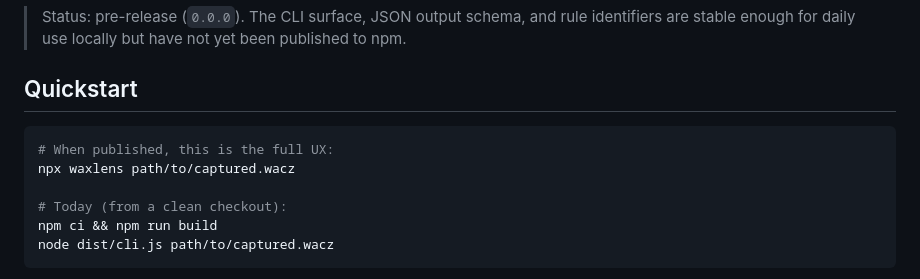
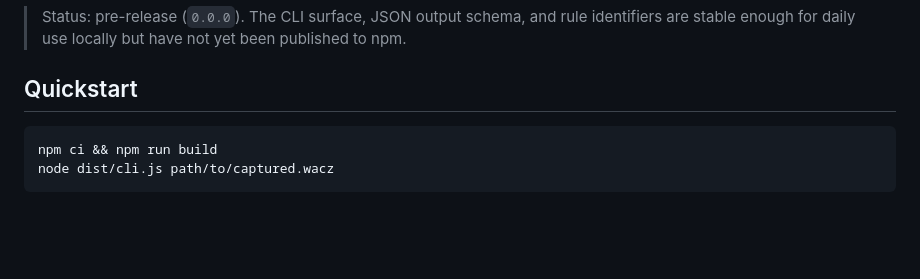
Before and after one commit to uraitakahito/waxlens, a Markdown page: README.md, the part around the change. Rendered like a GitHub page; blank space fills up the shorter version.

Commit message:
Drop the speculative `npx waxlens` line from README
The Quickstart block was showing a hypothetical post-publish command
alongside the actual local-build command. waxlens is not on npm yet,
so the first line is wishful thinking — users following it land on
an "unable to resolve package waxlens" error. Keep only the form
that works today.

Co-Authored-By: Claude Opus 4.7 <noreply@anthropic.com>

````diff
--- a/README.md
+++ b/README.md
@@ -11,10 +11,6 @@ validation with expandable details on failures.
 ## Quickstart
 
 ```sh
-# When published, this is the full UX:
-npx waxlens path/to/captured.wacz
-
-# Today (from a clean checkout):
 npm ci && npm run build
 node dist/cli.js path/to/captured.wacz
 ```
````
